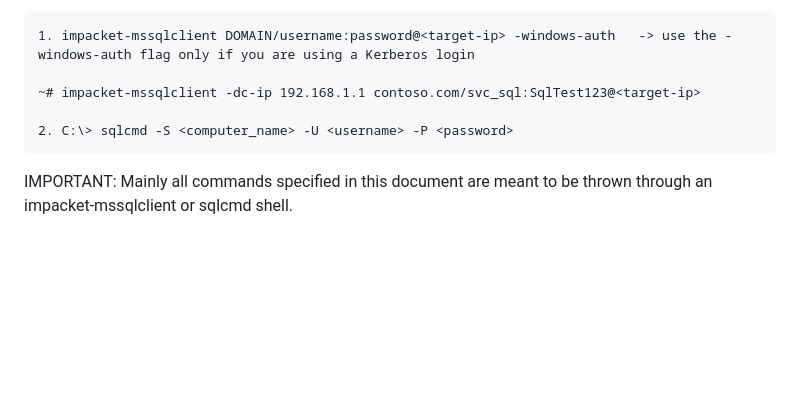
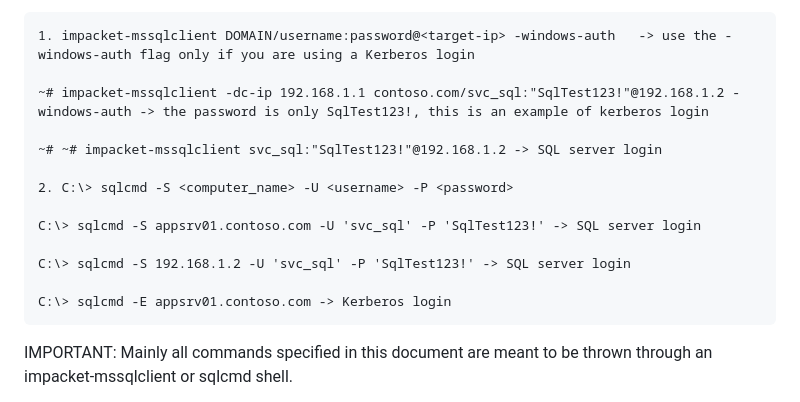
Before and after one commit to trike33/PEN-300-Code-Snippets, a Markdown page: MSSQL Advanced Attacks.md, the part around the change. Rendered like a GitHub page; blank space fills up the shorter version.

````diff
--- a/MSSQL Advanced Attacks.md
+++ b/MSSQL Advanced Attacks.md
@@ -21,9 +21,17 @@ Generally the easiest ones to use are impacket-mssqlclient(to connect from linux
 ```
 1. impacket-mssqlclient DOMAIN/username:password@<target-ip> -windows-auth   -> use the -windows-auth flag only if you are using a Kerberos login
 
-~# impacket-mssqlclient -dc-ip 192.168.1.1 contoso.com/svc_sql:SqlTest123@<target-ip>
+~# impacket-mssqlclient -dc-ip 192.168.1.1 contoso.com/svc_sql:"SqlTest123!"@192.168.1.2 -windows-auth -> the password is only SqlTest123!, this is an example of kerberos login
+
+~# ~# impacket-mssqlclient svc_sql:"SqlTest123!"@192.168.1.2 -> SQL server login
 
 2. C:\> sqlcmd -S <computer_name> -U <username> -P <password>
+
+C:\> sqlcmd -S appsrv01.contoso.com -U 'svc_sql' -P 'SqlTest123!' -> SQL server login
+
+C:\> sqlcmd -S 192.168.1.2 -U 'svc_sql' -P 'SqlTest123!' -> SQL server login
+
+C:\> sqlcmd -E appsrv01.contoso.com -> Kerberos login
 ```
 
 IMPORTANT: Mainly all commands specified in this document are meant to be thrown through an impacket-mssqlclient or sqlcmd shell.
````
